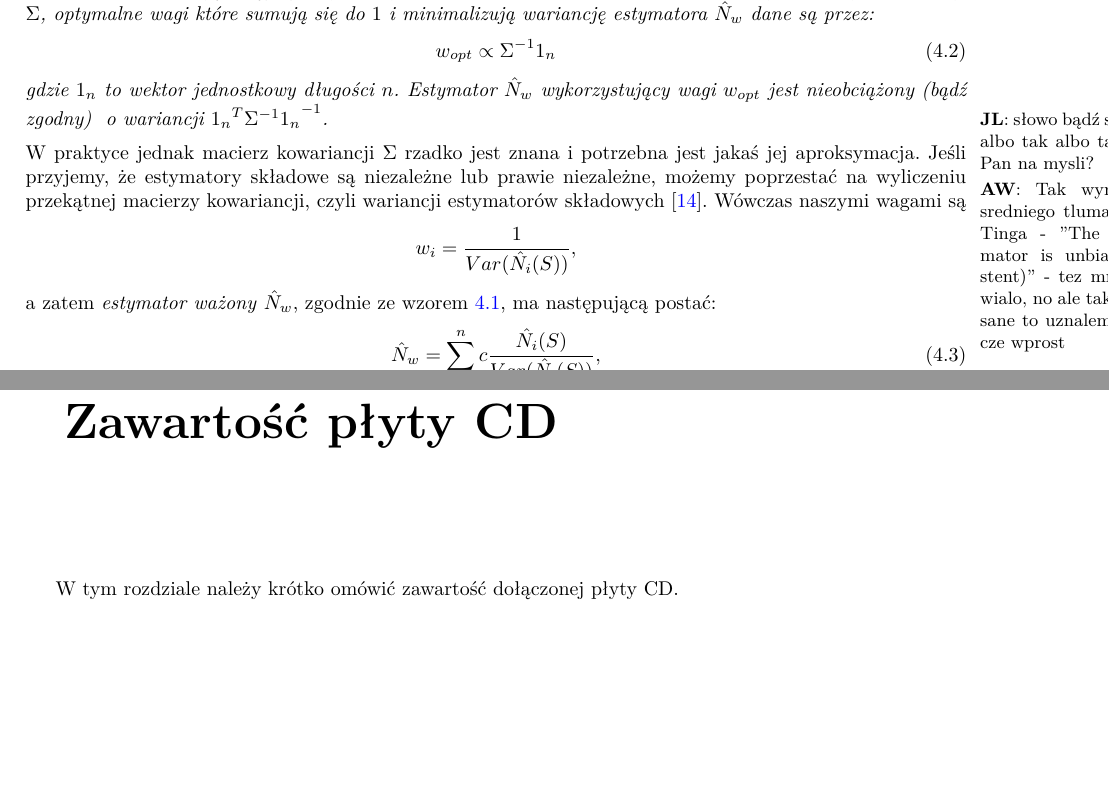
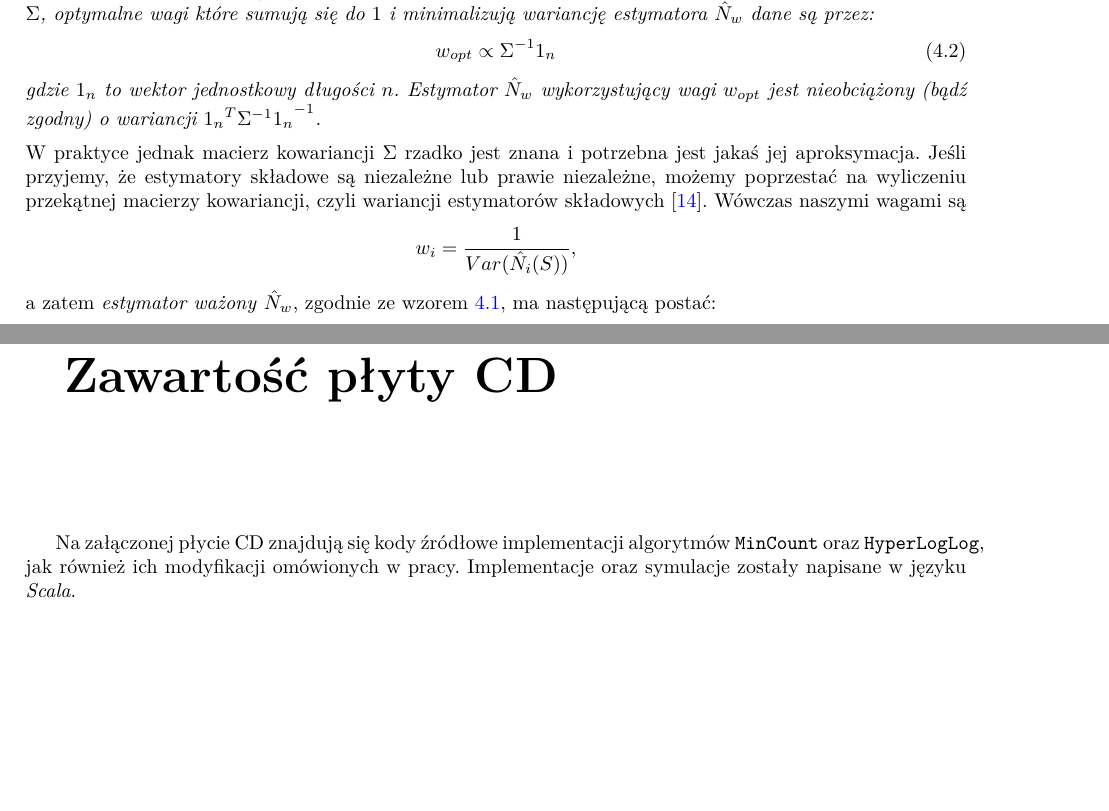
Before and after one commit to wilczakadam/msc2017, a LaTeX thesis (praca.tex, which reads dodatek1.tex, rozdzial3.tex): two parts of pages 23 and 41 of 42, joined at a grey line, cut so that both start at the same text, the shorter picture padded with empty space. Compiled offline with pdfLaTeX.

Commit message:
reszta wykresow + male poprawki

```diff
--- a/dodatek1.tex
+++ b/dodatek1.tex
@@ -2,4 +2,5 @@
 \thispagestyle{chapterBeginStyle}
 \label{plytaCD}
 
-W tym rozdziale należy krótko omówić zawartość dołączonej płyty CD.
+Na załączonej płycie CD znajdują się kody źródłowe implementacji algorytmów \texttt{MinCount} oraz \texttt{HyperLogLog}, jak również
+ich modyfikacji omówionych w pracy. Implementacje oraz symulacje zostały napisane w języku \textit{Scala}.
--- a/rozdzial3.tex
+++ b/rozdzial3.tex
@@ -39,8 +39,8 @@ Poniżej prezentujemy treść tego lematu:
 	 	w_{opt} \propto  \Sigma^{-1}1_n
 	 \end{equation}
 	 gdzie $1_n$ to wektor jednostkowy długości $n$. Estymator $\hat{N}_w$ wykorzystujący wagi $w_{opt}$ jest nieobciążony (bądź zgodny)
-	 \JL{słowo bądź sugeruje, że jest albo tak albo tak, czy to miał Pan na mysli?}
-	 \AW{Tak wynika z bezposredniego tlumaczenia z pracy Tinga - ''The resulting estimator is unbiased (or consistent)'' - tez mnie to zastanawialo, no ale tak jest tam napisane to uznalem ze przetlumacze wprost}
+	 %\JL{słowo bądź sugeruje, że jest albo tak albo tak, czy to miał Pan na mysli?}
+	 %\AW{Tak wynika z bezposredniego tlumaczenia z pracy Tinga - ''The resulting estimator is unbiased (or consistent)'' - tez mnie to zastanawialo, no ale tak jest tam napisane to uznalem ze przetlumacze wprost}
 	 o wariancji ${{1_n}^{T}\Sigma^{-1}1_n}^{-1}$.
 \end{lemma}
 %\AW{Przepisalem ten akapit w formie lematu}
```
Also changed, not shown: rozdzial4.tex (+3 -3 lines), wstep.tex (+1 -1 lines), images/KMV_100_sets_inter.png, images/KMV_100_sets_unions.png, images/KMV_10_sets_inter.png, images/KMV_10_sets_unions.png, images/KMV_2_sets_diff.png, images/KMV_2_sets_inter.png, images/KMV_2_sets_unions.png, 1 other file.
